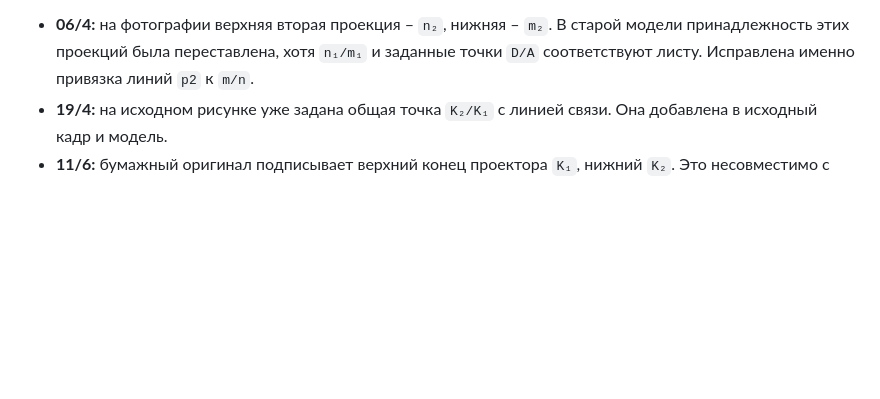
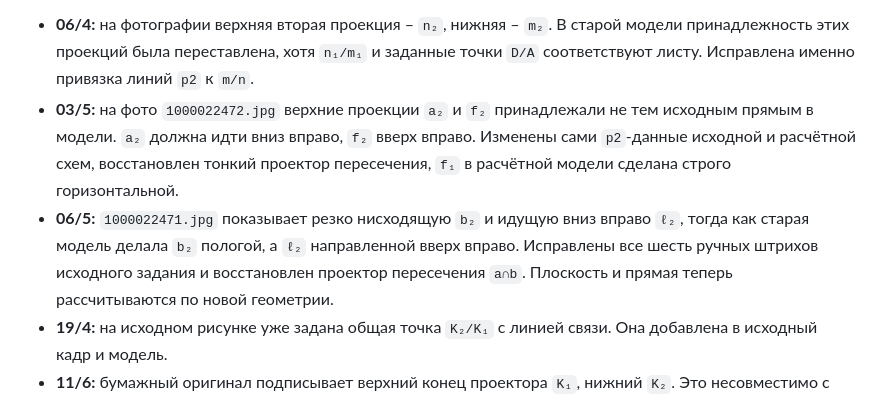
Before and after one commit to MatteoAq/SiteMath, a Markdown page: source-photos/README.md, the part around the change. GitHub-like rendering; blank space fills up the shorter version.

Commit message:
Document substantive task 5 repairs traced from 03 and 06 photographed originals

```diff
--- a/source-photos/README.md
+++ b/source-photos/README.md
@@ -29,6 +29,8 @@
 
 Проверенные исправления по исходнику:
 - **06/4:** на фотографии верхняя вторая проекция – `n₂`, нижняя – `m₂`. В старой модели принадлежность этих проекций была переставлена, хотя `n₁/m₁` и заданные точки `D/A` соответствуют листу. Исправлена именно привязка линий `p2` к `m/n`.
+- **03/5:** на фото `1000022472.jpg` верхние проекции `a₂` и `f₂` принадлежали не тем исходным прямым в модели. `a₂` должна идти вниз вправо, `f₂` вверх вправо. Изменены сами `p2`-данные исходной и расчётной схем, восстановлен тонкий проектор пересечения, `f₁` в расчётной модели сделана строго горизонтальной.
+- **06/5:** `1000022471.jpg` показывает резко нисходящую `b₂` и идущую вниз вправо `ℓ₂`, тогда как старая модель делала `b₂` пологой, а `ℓ₂` направленной вверх вправо. Исправлены все шесть ручных штрихов исходного задания и восстановлен проектор пересечения `a∩b`. Плоскость и прямая теперь рассчитываются по новой геометрии.
 - **19/4:** на исходном рисунке уже задана общая точка `K₂/K₁` с линией связи. Она добавлена в исходный кадр и модель.
 - **11/6:** бумажный оригинал подписывает верхний конец проектора `K₁`, нижний `K₂`. Это несовместимо с обычным расположением `Π₂` над `Π₁`; первый кадр сохраняет точные бумажные обозначения, затем алгоритм явно предлагает правильное переобозначение, не перемещая точек.
 
```
